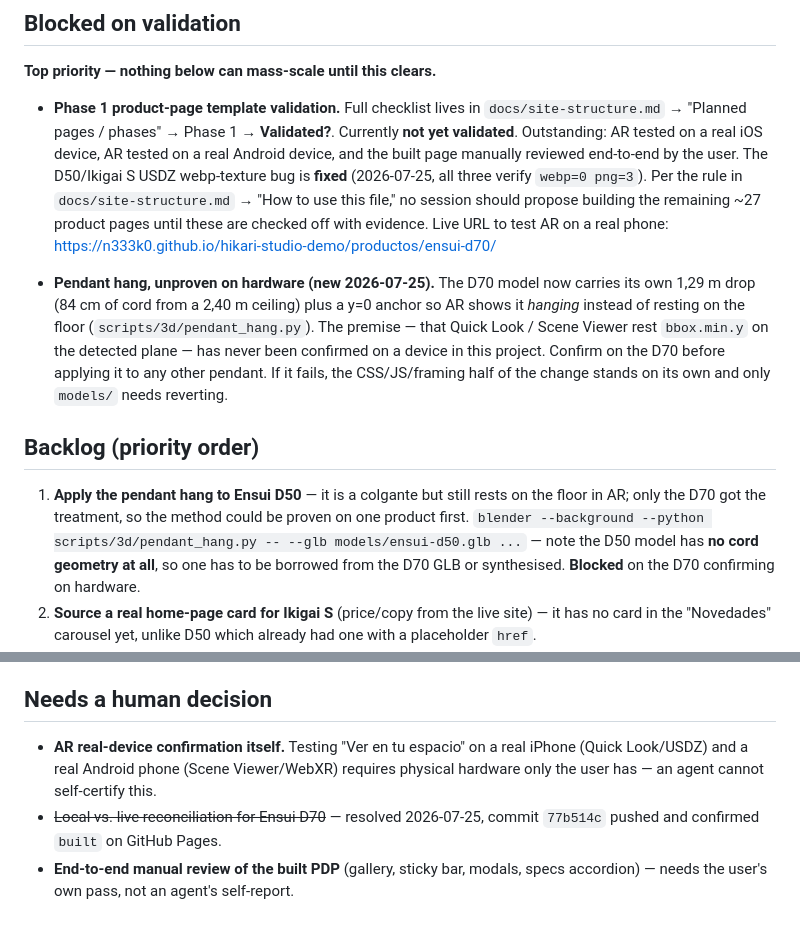
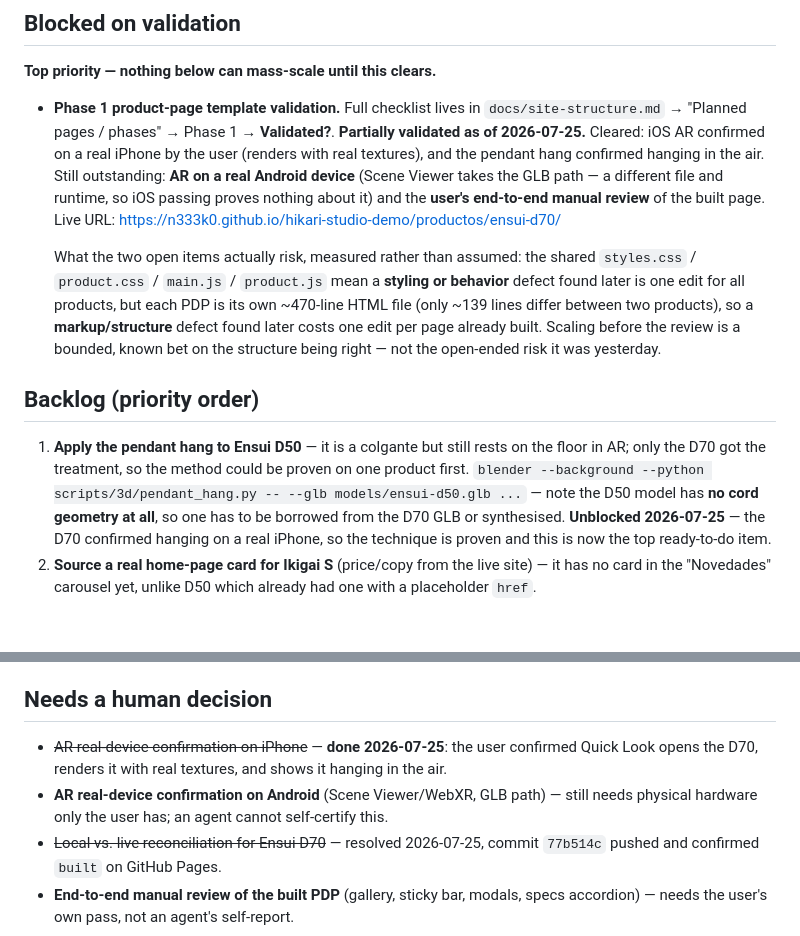
Before and after one commit to n333k0/hikari-studio-demo, a Markdown page: docs/KANBAN.md, 2 parts joined by grey strips. Rendered like a GitHub page; blank space fills up the shorter version.

```diff
--- a/docs/KANBAN.md
+++ b/docs/KANBAN.md
@@ -36,23 +36,21 @@ an unformatted bullet still renders, just with less structure.
 
 - **Phase 1 product-page template validation.** Full checklist lives in
   `docs/site-structure.md` → "Planned pages / phases" → Phase 1 →
-  **Validated?**. Currently **not yet validated**. Outstanding: AR tested on
-  a real iOS device, AR tested on a real Android device, and the built page
-  manually reviewed end-to-end by the user. The D50/Ikigai S USDZ
-  webp-texture bug is **fixed** (2026-07-25, all three verify `webp=0 png=3`).
-  Per the rule in `docs/site-structure.md` → "How to use this file," no session
-  should propose building the remaining ~27 product pages until these are
-  checked off with evidence. Live URL to test AR on a real phone:
+  **Validated?**. **Partially validated as of 2026-07-25.** Cleared: iOS AR
+  confirmed on a real iPhone by the user (renders with real textures), and
+  the pendant hang confirmed hanging in the air. Still outstanding: **AR on a
+  real Android device** (Scene Viewer takes the GLB path — a different file
+  and runtime, so iOS passing proves nothing about it) and the **user's
+  end-to-end manual review** of the built page. Live URL:
   https://n333k0.github.io/hikari-studio-demo/productos/ensui-d70/
 
-- **Pendant hang, unproven on hardware (new 2026-07-25).** The D70 model now
-  carries its own 1,29 m drop (84 cm of cord from a 2,40 m ceiling) plus a
-  y=0 anchor so AR shows it *hanging*
-  instead of resting on the floor (`scripts/3d/pendant_hang.py`). The premise —
-  that Quick Look / Scene Viewer rest `bbox.min.y` on the detected plane — has
-  never been confirmed on a device in this project. Confirm on the D70 before
-  applying it to any other pendant. If it fails, the CSS/JS/framing half of the
-  change stands on its own and only `models/` needs reverting.
+  What the two open items actually risk, measured rather than assumed: the
+  shared `styles.css` / `product.css` / `main.js` / `product.js` mean a
+  **styling or behavior** defect found later is one edit for all products,
+  but each PDP is its own ~470-line HTML file (only ~139 lines differ between
+  two products), so a **markup/structure** defect found later costs one edit
+  per page already built. Scaling before the review is a bounded, known bet
+  on the structure being right — not the open-ended risk it was yesterday.
 
 ## Backlog (priority order)
 
@@ -61,7 +59,9 @@ an unformatted bullet still renders, just with less structure.
    proven on one product first. `blender --background --python
    scripts/3d/pendant_hang.py -- --glb models/ensui-d50.glb ...` — note the
    D50 model has **no cord geometry at all**, so one has to be borrowed from
-   the D70 GLB or synthesised. **Blocked** on the D70 confirming on hardware.
+   the D70 GLB or synthesised. **Unblocked 2026-07-25** — the D70 confirmed
+   hanging on a real iPhone, so the technique is proven and this is now the
+   top ready-to-do item.
 2. **Source a real home-page card for Ikigai S** (price/copy from the live
    site) — it has no card in the "Novedades" carousel yet, unlike D50 which
    already had one with a placeholder `href`.
@@ -87,10 +87,12 @@ an unformatted bullet still renders, just with less structure.
 
 ## Needs a human decision
 
-- **AR real-device confirmation itself.** Testing "Ver en tu espacio" on a
-  real iPhone (Quick Look/USDZ) and a real Android phone (Scene
-  Viewer/WebXR) requires physical hardware only the user has — an agent
-  cannot self-certify this.
+- ~~AR real-device confirmation on iPhone~~ — **done 2026-07-25**: the user
+  confirmed Quick Look opens the D70, renders it with real textures, and
+  shows it hanging in the air.
+- **AR real-device confirmation on Android** (Scene Viewer/WebXR, GLB path)
+  — still needs physical hardware only the user has; an agent cannot
+  self-certify this.
 - ~~Local vs. live reconciliation for Ensui D70~~ — resolved 2026-07-25,
   commit `77b514c` pushed and confirmed `built` on GitHub Pages.
 - **End-to-end manual review of the built PDP** (gallery, sticky bar,
```
Also changed, not shown: docs/site-structure.md (+35 -20 lines).
